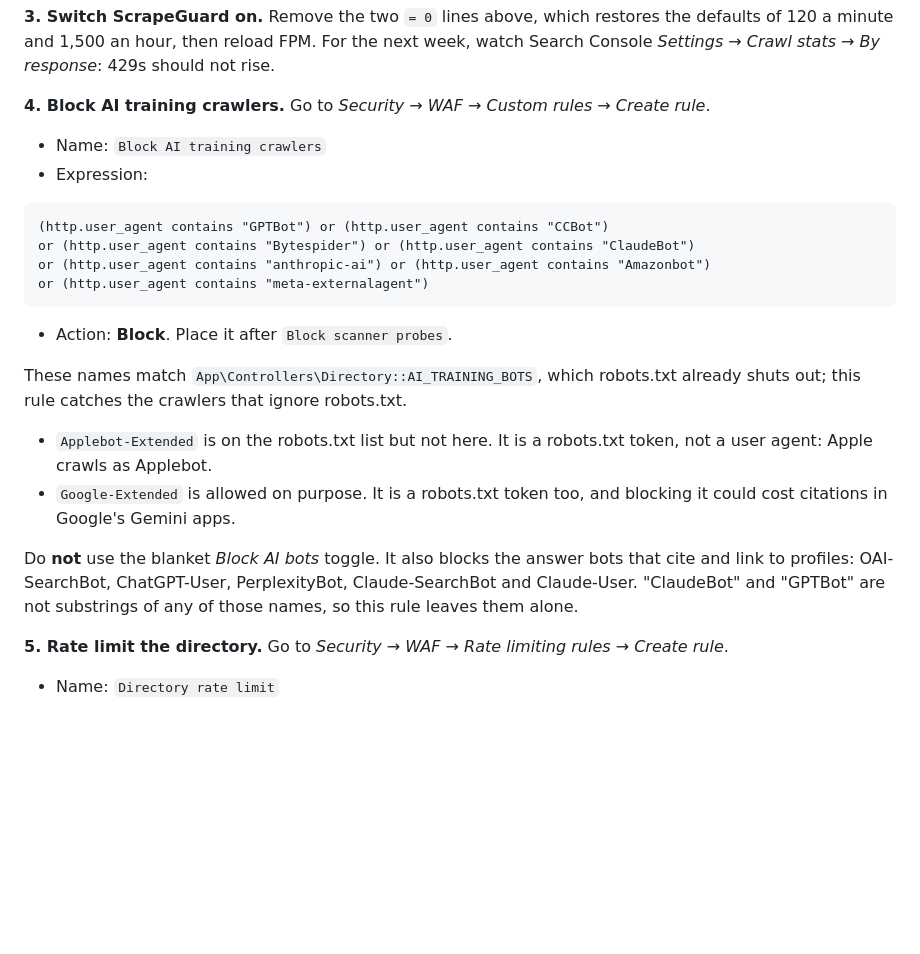
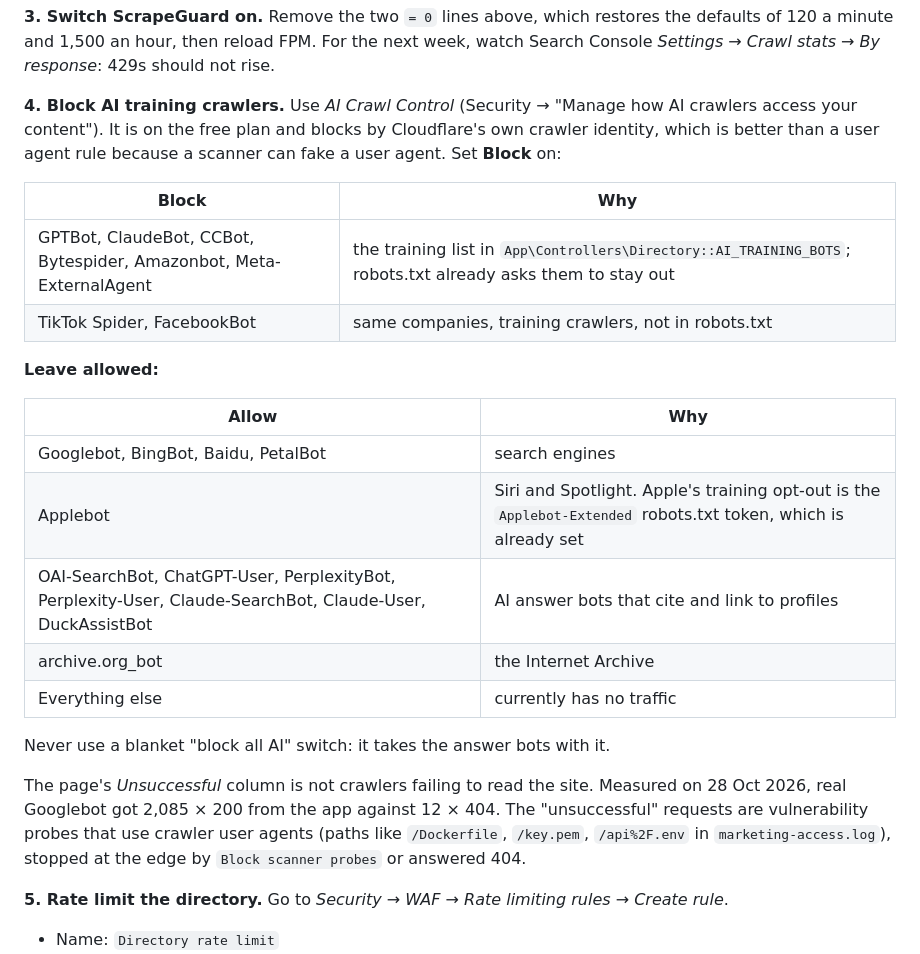
Before and after one commit to niloc95/marketing, a Markdown page: deploy/README.md, the part around the change. Rendered like a GitHub page; blank space fills up the shorter version.

Commit message:
docs(deploy): block training crawlers via AI Crawl Control on the free plan
Co-Authored-By: Claude Opus 5.5 <noreply@anthropic.com>

````diff
--- a/deploy/README.md
+++ b/deploy/README.md
@@ -440,29 +440,33 @@ server `.env` only, never in the repo.
 defaults of 120 a minute and 1,500 an hour, then reload FPM. For the next week, watch
 Search Console *Settings → Crawl stats → By response*: 429s should not rise.
 
-**4. Block AI training crawlers.** Go to *Security → WAF → Custom rules → Create rule*.
-- Name: `Block AI training crawlers`
-- Expression:
+**4. Block AI training crawlers.** Use *AI Crawl Control* (Security → "Manage how AI
+crawlers access your content"). It is on the free plan and blocks by Cloudflare's own
+crawler identity, which is better than a user agent rule because a scanner can fake a
+user agent. Set **Block** on:
 
-```
-(http.user_agent contains "GPTBot") or (http.user_agent contains "CCBot")
-or (http.user_agent contains "Bytespider") or (http.user_agent contains "ClaudeBot")
-or (http.user_agent contains "anthropic-ai") or (http.user_agent contains "Amazonbot")
-or (http.user_agent contains "meta-externalagent")
-```
-- Action: **Block**. Place it after `Block scanner probes`.
+| Block | Why |
+|---|---|
+| GPTBot, ClaudeBot, CCBot, Bytespider, Amazonbot, Meta-ExternalAgent | the training list in `App\Controllers\Directory::AI_TRAINING_BOTS`; robots.txt already asks them to stay out |
+| TikTok Spider, FacebookBot | same companies, training crawlers, not in robots.txt |
 
-These names match `App\Controllers\Directory::AI_TRAINING_BOTS`, which robots.txt already
-shuts out; this rule catches the crawlers that ignore robots.txt.
-- `Applebot-Extended` is on the robots.txt list but not here. It is a robots.txt token,
-  not a user agent: Apple crawls as Applebot.
-- `Google-Extended` is allowed on purpose. It is a robots.txt token too, and blocking it
-  could cost citations in Google's Gemini apps.
+**Leave allowed:**
 
-Do **not** use the blanket *Block AI bots* toggle. It also blocks the answer bots that
-cite and link to profiles: OAI-SearchBot, ChatGPT-User, PerplexityBot, Claude-SearchBot
-and Claude-User. "ClaudeBot" and "GPTBot" are not substrings of any of those names, so
-this rule leaves them alone.
+| Allow | Why |
+|---|---|
+| Googlebot, BingBot, Baidu, PetalBot | search engines |
+| Applebot | Siri and Spotlight. Apple's training opt-out is the `Applebot-Extended` robots.txt token, which is already set |
+| OAI-SearchBot, ChatGPT-User, PerplexityBot, Perplexity-User, Claude-SearchBot, Claude-User, DuckAssistBot | AI answer bots that cite and link to profiles |
+| archive.org_bot | the Internet Archive |
+| Everything else | currently has no traffic |
+
+Never use a blanket "block all AI" switch: it takes the answer bots with it.
+
+The page's *Unsuccessful* column is not crawlers failing to read the site. Measured on
+28 Oct 2026, real Googlebot got 2,085 × 200 from the app against 12 × 404. The
+"unsuccessful" requests are vulnerability probes that use crawler user agents (paths
+like `/Dockerfile`, `/key.pem`, `/api%2F.env` in `marketing-access.log`), stopped at the
+edge by `Block scanner probes` or answered 404.
 
 **5. Rate limit the directory.** Go to *Security → WAF → Rate limiting rules → Create rule*.
 - Name: `Directory rate limit`
````
